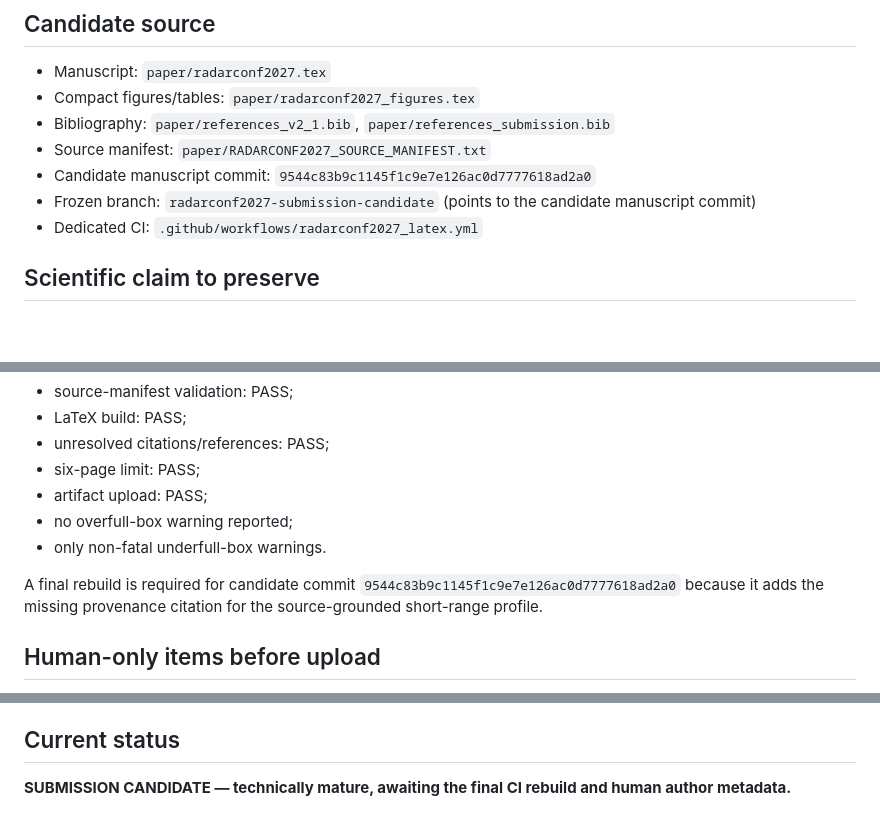
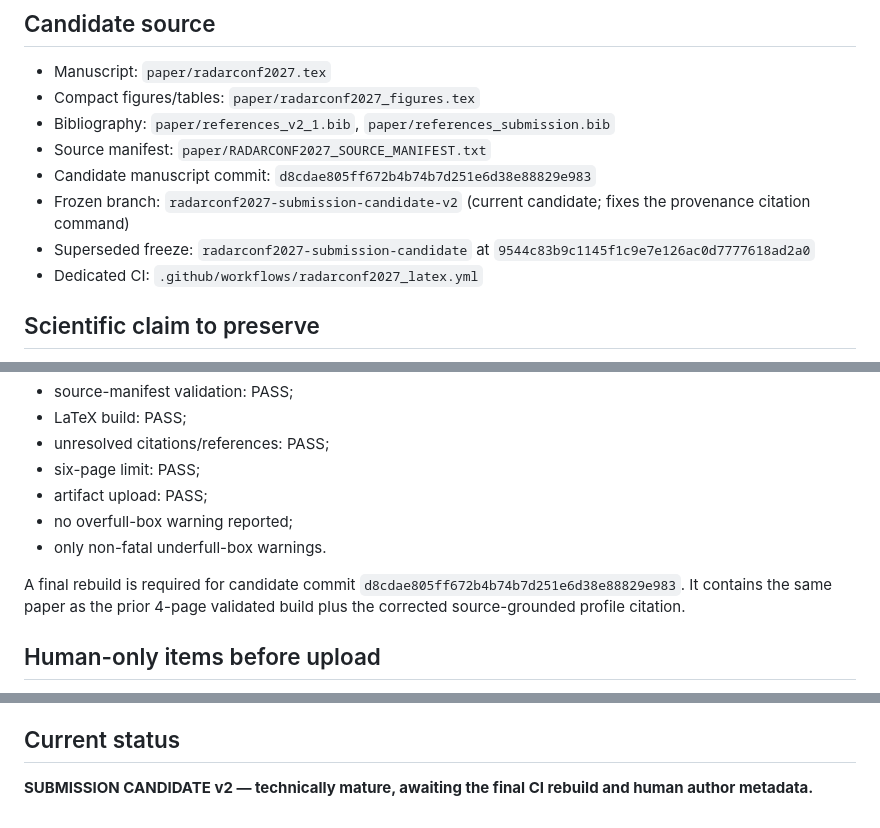
Before and after one commit to panagiotagrosdouli/adaptive-pc-fmcw-isac, a Markdown page: docs/research/RADARCONF2027_SUBMISSION_CHECKLIST.md, 3 parts joined by grey strips. Rendered like a GitHub page; blank space fills up the shorter version.

Commit message:
docs: advance RadarConf freeze to corrected candidate v2

```diff
--- a/docs/research/RADARCONF2027_SUBMISSION_CHECKLIST.md
+++ b/docs/research/RADARCONF2027_SUBMISSION_CHECKLIST.md
@@ -8,8 +8,9 @@ Date: 2026-09-30
 - Compact figures/tables: `paper/radarconf2027_figures.tex`
 - Bibliography: `paper/references_v2_1.bib`, `paper/references_submission.bib`
 - Source manifest: `paper/RADARCONF2027_SOURCE_MANIFEST.txt`
-- Candidate manuscript commit: `9544c83b9c1145f1c9e7e126ac0d7777618ad2a0`
-- Frozen branch: `radarconf2027-submission-candidate` (points to the candidate manuscript commit)
+- Candidate manuscript commit: `d8cdae805ff672b4b74b7d251e6d38e88829e983`
+- Frozen branch: `radarconf2027-submission-candidate-v2` (current candidate; fixes the provenance citation command)
+- Superseded freeze: `radarconf2027-submission-candidate` at `9544c83b9c1145f1c9e7e126ac0d7777618ad2a0`
 - Dedicated CI: `.github/workflows/radarconf2027_latex.yml`
 
 ## Scientific claim to preserve
@@ -81,7 +82,7 @@ The table-enhanced candidate immediately preceding the final provenance-citation
 - no overfull-box warning reported;
 - only non-fatal underfull-box warnings.
 
-A final rebuild is required for candidate commit `9544c83b9c1145f1c9e7e126ac0d7777618ad2a0` because it adds the missing provenance citation for the source-grounded short-range profile.
+A final rebuild is required for candidate commit `d8cdae805ff672b4b74b7d251e6d38e88829e983`. It contains the same paper as the prior 4-page validated build plus the corrected source-grounded profile citation.
 
 ## Human-only items before upload
 
@@ -97,4 +98,4 @@ A final rebuild is required for candidate commit `9544c83b9c1145f1c9e7e126ac0d77
 
 ## Current status
 
-**SUBMISSION CANDIDATE — technically mature, awaiting the final CI rebuild and human author metadata.**
+**SUBMISSION CANDIDATE v2 — technically mature, awaiting the final CI rebuild and human author metadata.**
```
